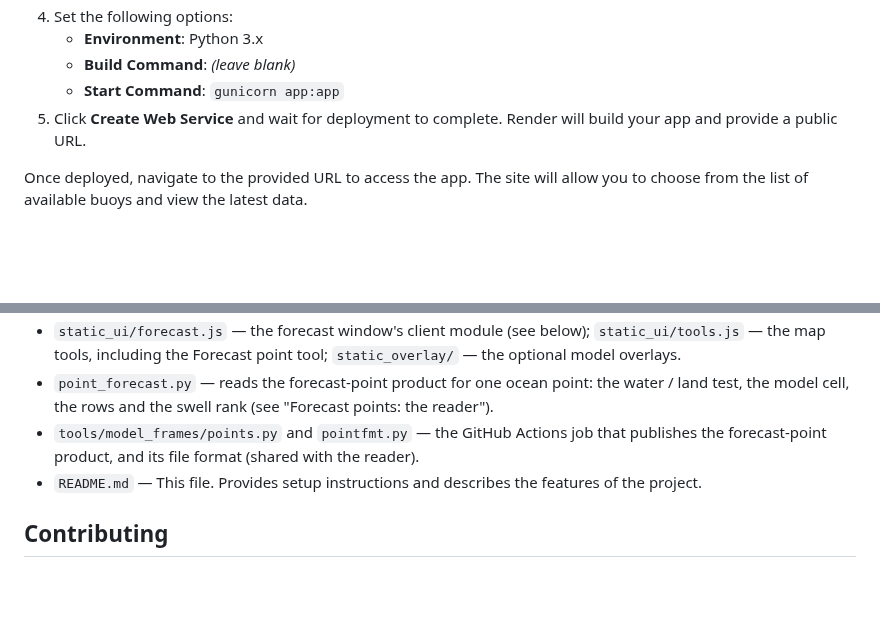
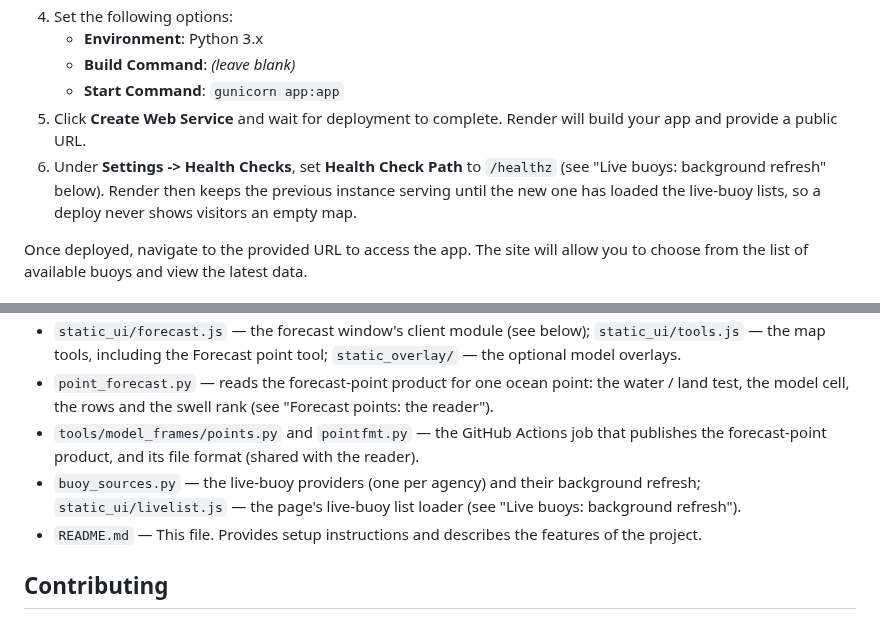
Before and after one commit to Allshore-JM/wave-app, a Markdown page: README.md, 2 parts joined by grey strips. GitHub-like rendering; blank space fills up the shorter version.

```diff
--- a/README.md
+++ b/README.md
@@ -38,6 +38,9 @@ Follow these steps to deploy the web application on [Render](https://render.com)
    - **Build Command**: *(leave blank)*
    - **Start Command**: `gunicorn app:app`
 5. Click **Create Web Service** and wait for deployment to complete. Render will build your app and provide a public URL.
+6. Under **Settings -> Health Checks**, set **Health Check Path** to `/healthz` (see "Live buoys: background refresh"
+   below). Render then keeps the previous instance serving until the new one has loaded the live-buoy lists, so a deploy
+   never shows visitors an empty map.
 
 Once deployed, navigate to the provided URL to access the app. The site will allow you to choose from the list of available buoys and view the latest data.
 
@@ -52,6 +55,8 @@ Once deployed, navigate to the provided URL to access the app. The site will all
   the rows and the swell rank (see "Forecast points: the reader").
 - `tools/model_frames/points.py` and `pointfmt.py` — the GitHub Actions job that publishes the forecast-point product,
   and its file format (shared with the reader).
+- `buoy_sources.py` — the live-buoy providers (one per agency) and their background refresh; `static_ui/livelist.js` —
+  the page's live-buoy list loader (see "Live buoys: background refresh").
 - `README.md` — This file. Provides setup instructions and describes the features of the project.
 
 ## Contributing
```
Also changed, not shown: other parts of README.md (+53 -0 lines).
